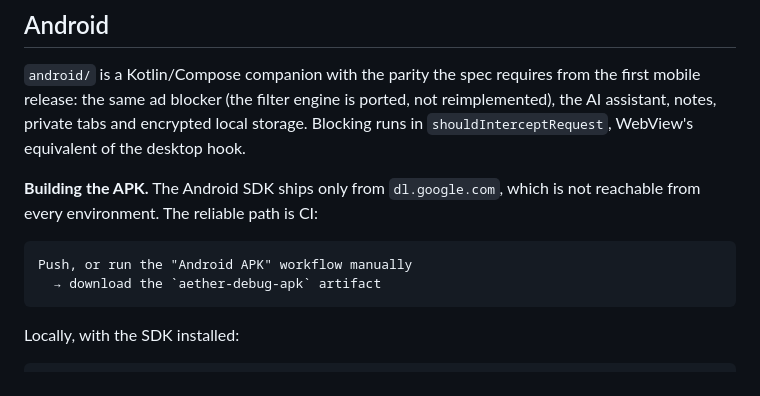
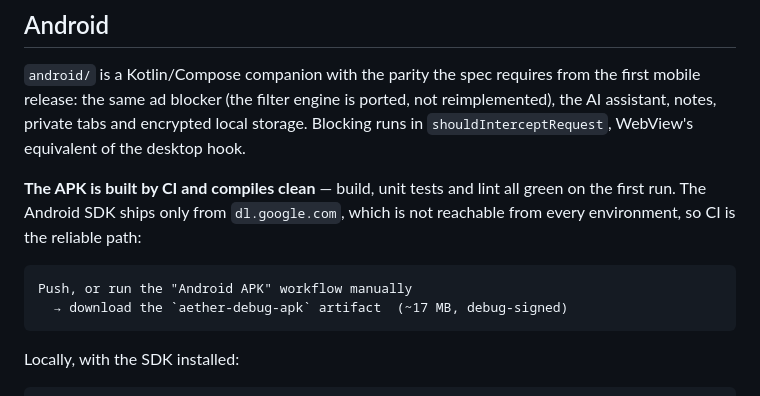
Before and after one commit to purveshnileshbhadale/Shaurya_browser, a Markdown page: README.md, the part around the change. GitHub-like rendering.

````diff
--- a/README.md
+++ b/README.md
@@ -186,12 +186,13 @@ reimplemented), the AI assistant, notes, private tabs and encrypted local
 storage. Blocking runs in `shouldInterceptRequest`, WebView's equivalent of the
 desktop hook.
 
-**Building the APK.** The Android SDK ships only from `dl.google.com`, which is
-not reachable from every environment. The reliable path is CI:
+**The APK is built by CI and compiles clean** — build, unit tests and lint all
+green on the first run. The Android SDK ships only from `dl.google.com`, which
+is not reachable from every environment, so CI is the reliable path:
 
 ```
 Push, or run the "Android APK" workflow manually
-  → download the `aether-debug-apk` artifact
+  → download the `aether-debug-apk` artifact  (~17 MB, debug-signed)
 ```
 
 Locally, with the SDK installed:
````
Also changed, not shown: docs/ASSUMPTIONS.md (+11 -7 lines).
